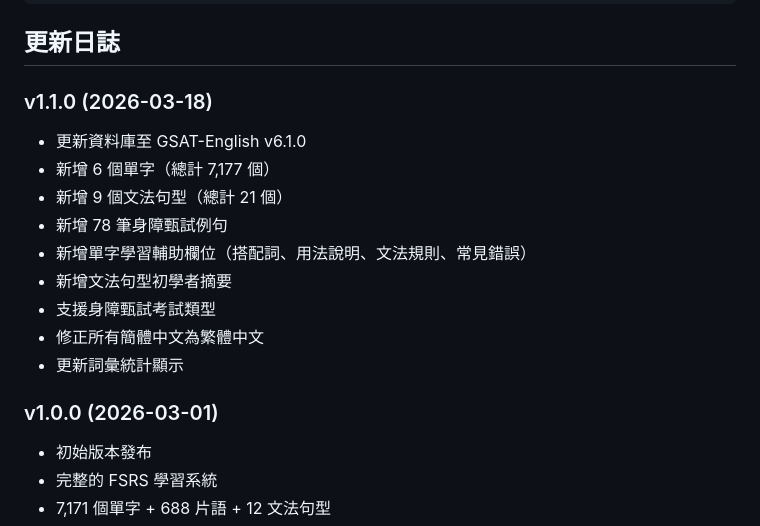
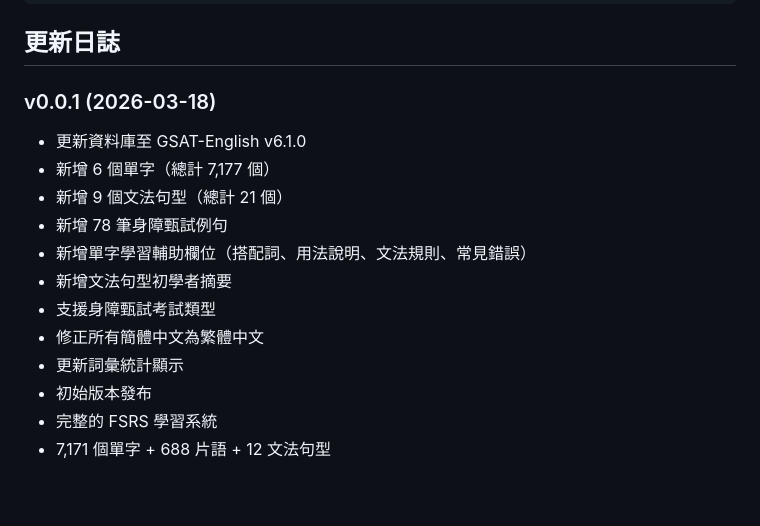
Before and after one commit to Chancecmh1019/WayFinder, a Markdown page: README.md, the part around the change. Rendered like a GitHub page; blank space fills up the shorter version.

Commit message:
Update versioning and release notes in README

```diff
--- a/README.md
+++ b/README.md
@@ -236,7 +236,7 @@ flutter build appbundle --release
 
 ## 更新日誌
 
-### v1.1.0 (2026-03-18)
+### v0.0.1 (2026-03-18)
 - 更新資料庫至 GSAT-English v6.1.0
 - 新增 6 個單字（總計 7,177 個）
 - 新增 9 個文法句型（總計 21 個）
@@ -246,8 +246,6 @@ flutter build appbundle --release
 - 支援身障甄試考試類型
 - 修正所有簡體中文為繁體中文
 - 更新詞彙統計顯示
-
-### v1.0.0 (2026-03-01)
 - 初始版本發布
 - 完整的 FSRS 學習系統
 - 7,171 個單字 + 688 片語 + 12 文法句型
```
